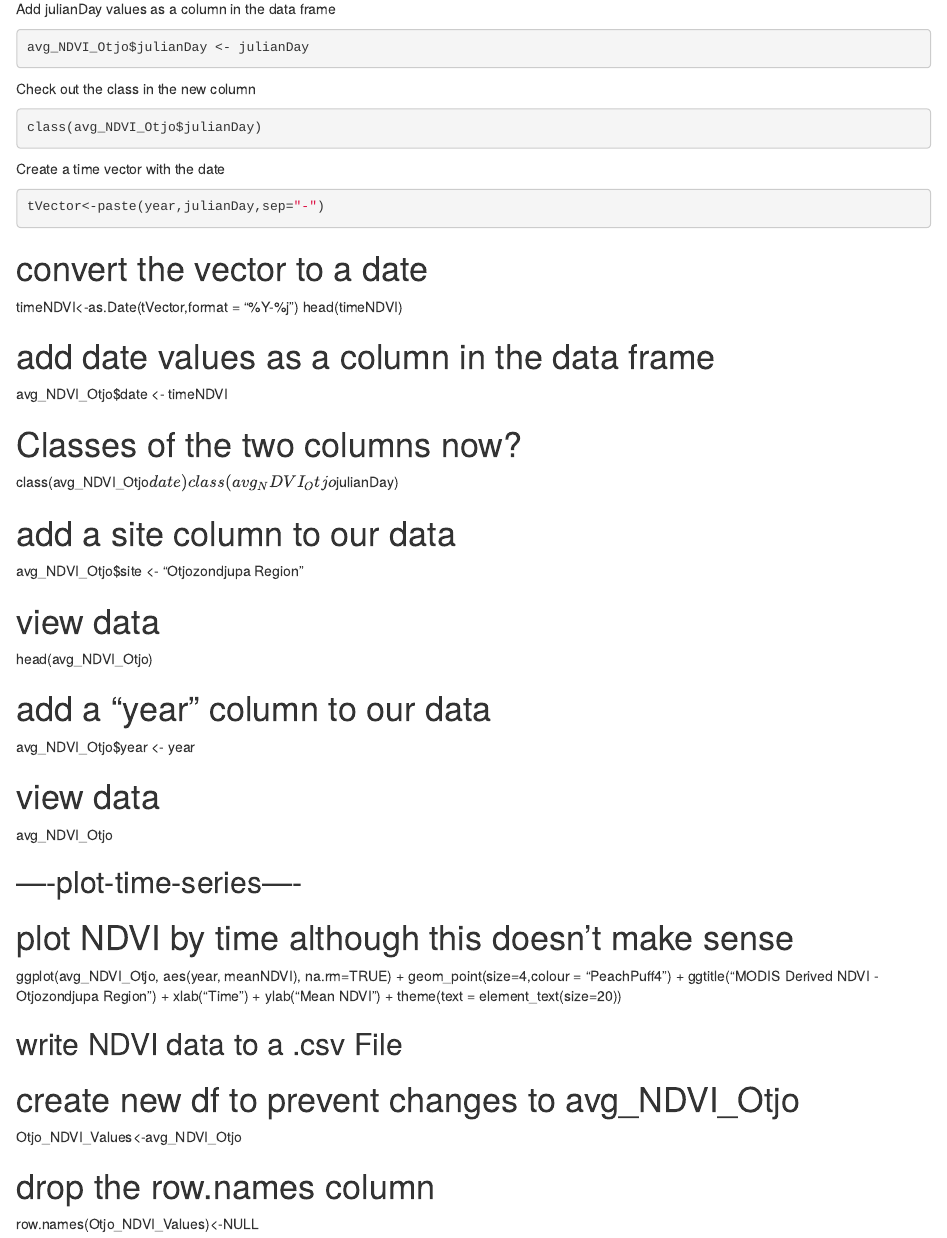
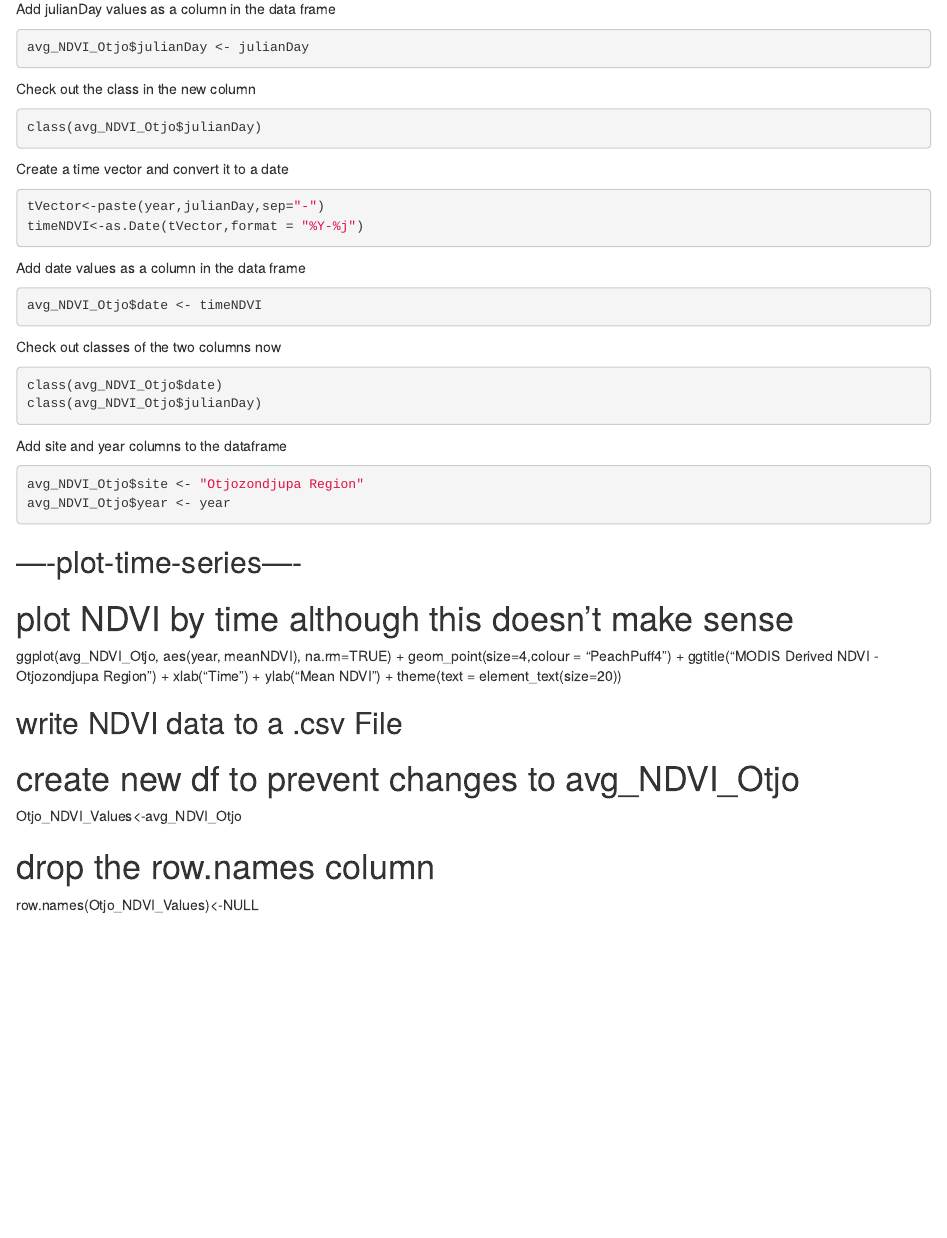
Before and after one commit to PondiB/R, an R Markdown document (MODIS_NDVI_time_series.Rmd): the page in a window 1100 px wide, from 980 px down. Rendered offline with R 4.5, knitr and Pandoc, with nearby package versions; the code chunks are not run, so their results and figures are left out.

Commit message:
Added time vector

````diff
--- a/MODIS_NDVI_time_series.Rmd
+++ b/MODIS_NDVI_time_series.Rmd
@@ -70,33 +70,28 @@ Check out the class in the new column
 class(avg_NDVI_Otjo$julianDay)
 ```
 
-Create a time vector with the date
+Create a time vector and convert it to a date
 ```{r}
 tVector<-paste(year,julianDay,sep="-")
+timeNDVI<-as.Date(tVector,format = "%Y-%j")
 ```
 
-# convert the vector to a date
-timeNDVI<-as.Date(tVector,format = "%Y-%j")
-head(timeNDVI)
+Add date values as a column in the data frame
+```{r}
+avg_NDVI_Otjo$date <- timeNDVI
+```
 
-# add date values as a column in the data frame
-avg_NDVI_Otjo$date <- timeNDVI
-
-# Classes of the two columns now?
+Check out classes of the two columns now
+```{r}
 class(avg_NDVI_Otjo$date)
 class(avg_NDVI_Otjo$julianDay)
+```
 
-# add a site column to our data
+Add site and year columns to the dataframe
+```{r}
 avg_NDVI_Otjo$site <- "Otjozondjupa Region"
-
-# view data
-head(avg_NDVI_Otjo)
-
-# add a "year" column to our data
 avg_NDVI_Otjo$year <- year
-
-# view data
-avg_NDVI_Otjo
+```
 
 ## ----plot-time-series----
 # plot NDVI by time although this doesn't make sense
````
